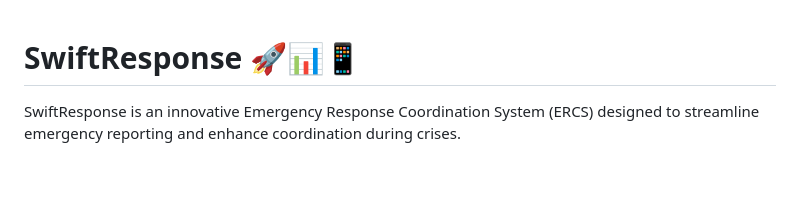
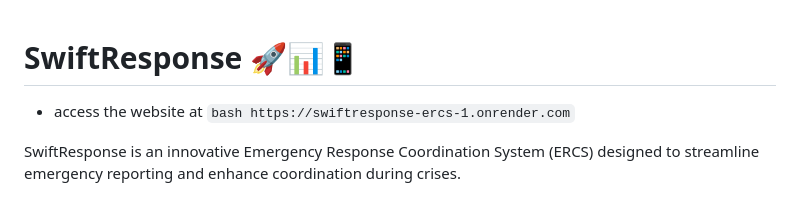
Before and after one commit to CHEGEBB/SwiftResponse-ERCS-, a Markdown page: README.md, the part around the change. Rendered like a GitHub page; blank space fills up the shorter version.

````diff
--- a/README.md
+++ b/README.md
@@ -1,4 +1,5 @@
 # SwiftResponse 🚀📊📱
+- access the website at  ```bash https://swiftresponse-ercs-1.onrender.com```
 
 SwiftResponse is an innovative Emergency Response Coordination System (ERCS) designed to streamline emergency reporting and enhance coordination during crises.
 ## 🌐 Live Demo
````
